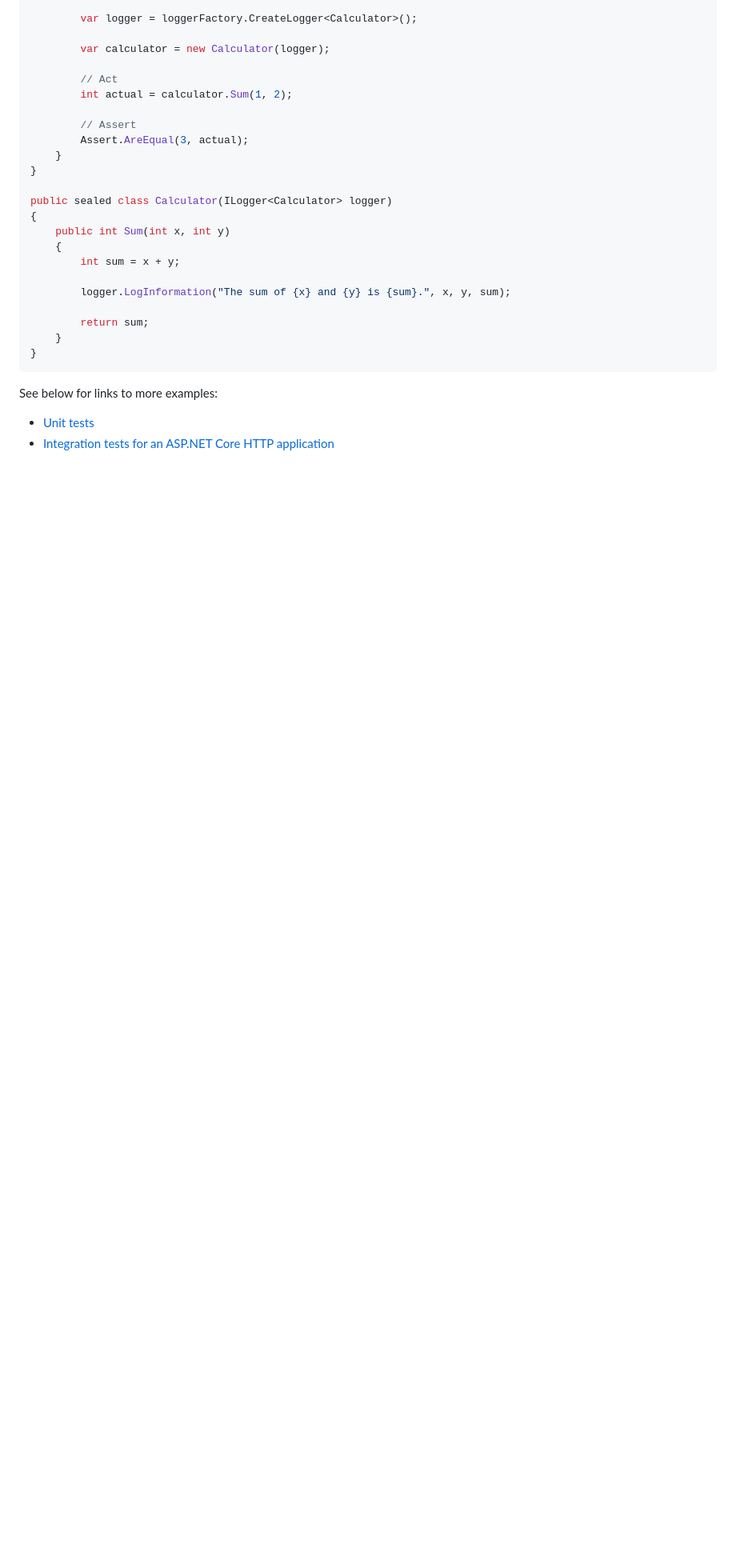
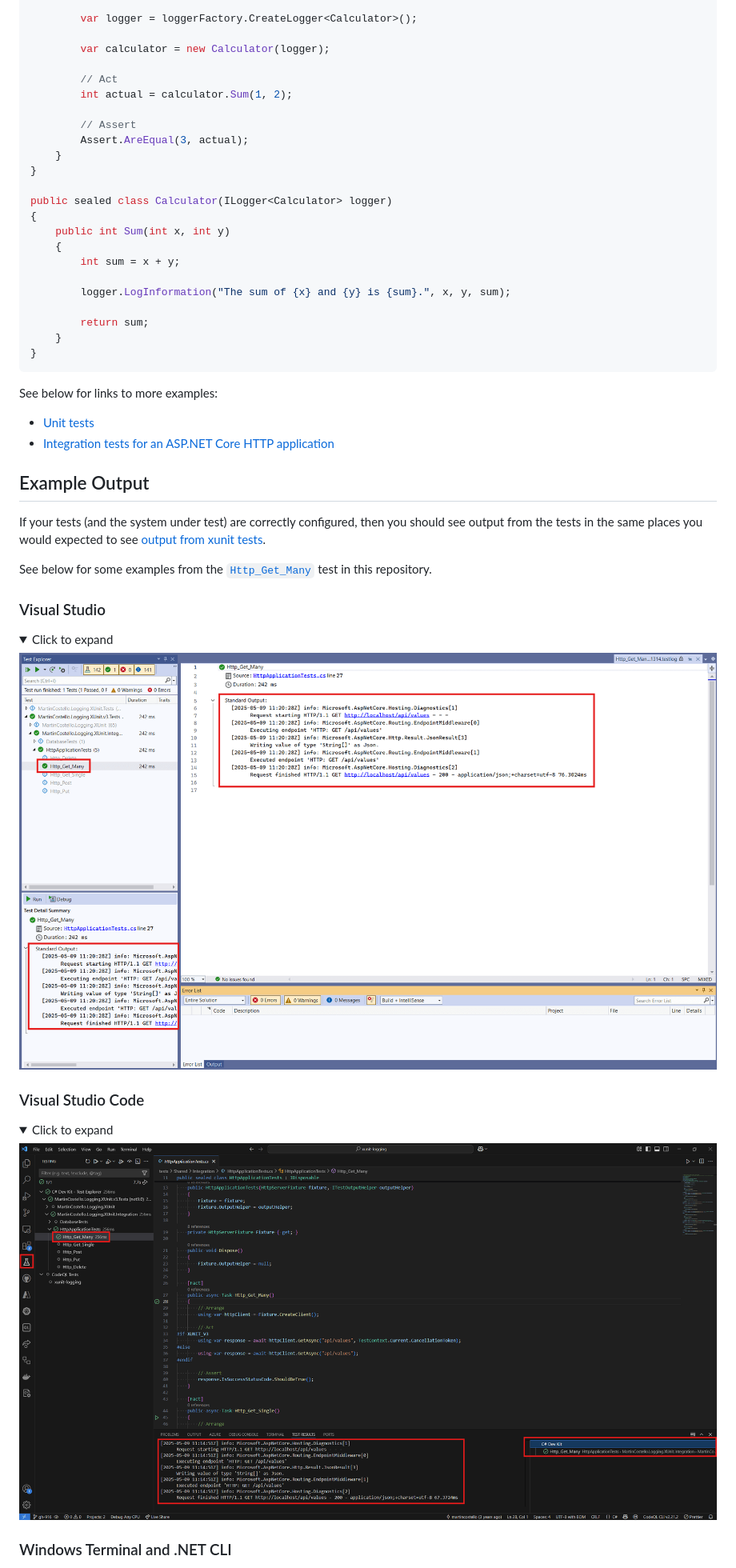
Before and after one commit to martincostello/xunit-logging, a Markdown page: README.md, the part around one of its changes. Shown at 80% size. Rendered like a GitHub page; pictures changed too: docs/images/output-vs.png (added), docs/images/output-vscode.png (added); folded sections open; blank space fills up the shorter version.

Commit message:
Add output examples
Add documentation to help find the output.

Resolves #916.

```diff
--- a/README.md
+++ b/README.md
@@ -133,3 +133,32 @@ See below for links to more examples:
 - [Unit tests][example-unit-tests]
 - [Integration tests for an ASP.NET Core HTTP application][example-integration-tests]
 
+## Example Output
+
+If your tests (and the system under test) are correctly configured, then you should see output from the
+tests in the same places you would expected to see [output from xunit tests][xunit-output].
+
+See below for some examples from the [`Http_Get_Many`][example-test] test in this repository.
+
+<!-- markdownlint-disable MD033 -->
+
+### Visual Studio
+
+<details>
+<summary>Click to expand</summary>
+
+![Visual Studio Output][output-vs]
+
+</details>
+
+### Visual Studio Code
+
+<details>
+<summary>Click to expand</summary>
+
+![Visual Studio Code Output][output-vscode]
+
+</details>
+
+### Windows Terminal and .NET CLI
+
```
Also changed, not shown: other parts of README.md (+12 -0 lines), docs/images/output-terminal.png (added).
